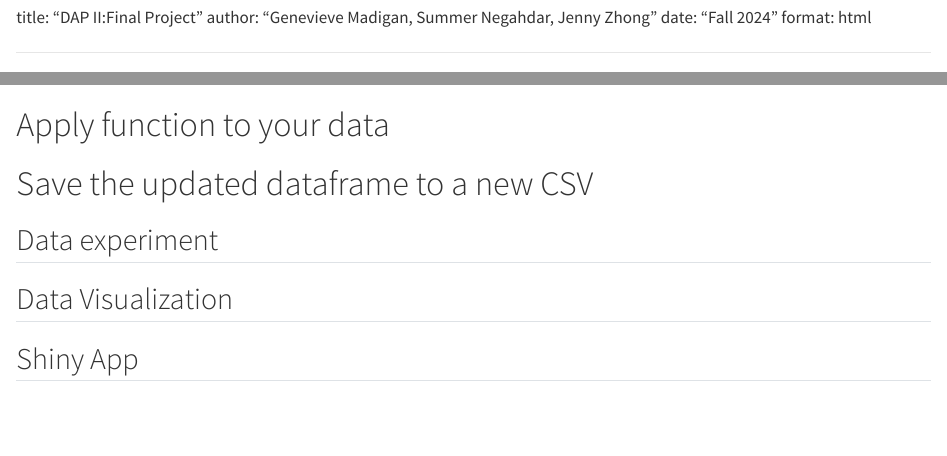
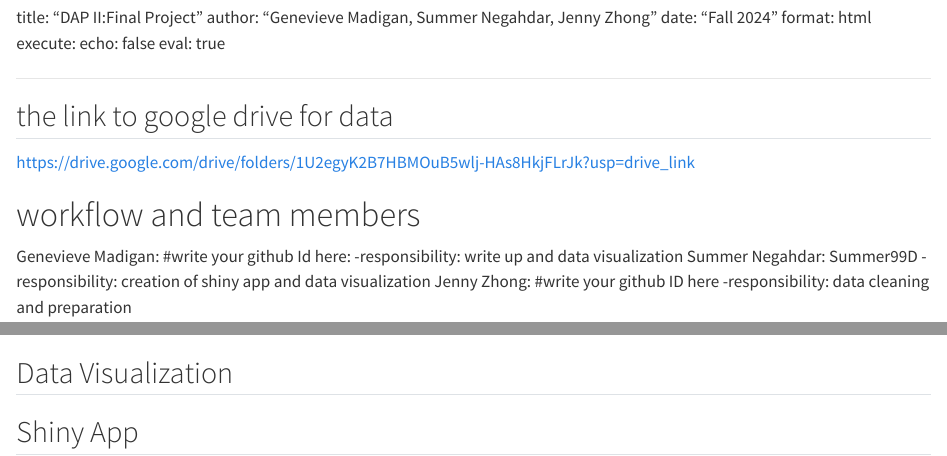
Before and after one commit to Summer99D/final-Project-DAP-II, a Quarto document (Final_project/Final_project.qmd): the page in a window 1100 px wide, from its top, and a second part further down, joined at a grey line. Rendered offline with R 4.5, knitr and Pandoc in place of Quarto, with nearby package versions; some code elsewhere in the file could not run offline; long lines of code are wrapped.

Commit message:
hiding the code chunks

````diff
--- a/Final_project/Final_project.qmd
+++ b/Final_project/Final_project.qmd
@@ -4,8 +4,16 @@ title: "DAP II:Final Project"
 author: "Genevieve Madigan, Summer Negahdar, Jenny Zhong"
 date: "Fall 2024"
 format: html
+execute:
+  echo: false
+  eval: true
+
 
 ---
+## the link to google drive for data
+
+https://drive.google.com/drive/folders/1U2egyK2B7HBMOuB5wlj-HAs8HkjFLrJk?usp=drive_link
+
 # workflow and team members
 Genevieve Madigan: #write your github Id here:
 -responsibility: write up and data visualization
@@ -241,16 +249,10 @@ final csv file for weather
 weather_with_zip.to_csv("final_weather_data.csv", index=False)
 ```
 
-# Apply function to your data
-
-# Save the updated dataframe to a new CSV
+```{python}
 
 
-
-
-
-
-## Data experiment
+```
 
 
 ## Data Visualization
````
Also changed, not shown: Final_project/Final_project.qmd (2 more changed lines).
